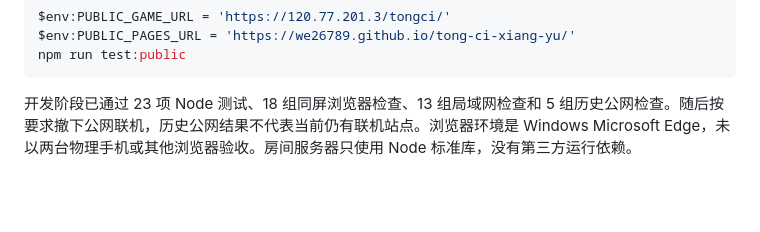
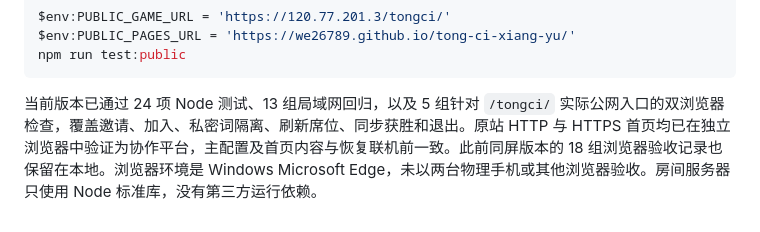
Before and after one commit to we26789/tong-ci-xiang-yu, a Markdown page: README.md, the part around the change. GitHub-like rendering; blank space fills up the shorter version.

Commit message:
docs: record successful isolated public-room verification

````diff
--- a/README.md
+++ b/README.md
@@ -131,4 +131,4 @@ $env:PUBLIC_PAGES_URL = 'https://we26789.github.io/tong-ci-xiang-yu/'
 npm run test:public
 ```
 
-开发阶段已通过 23 项 Node 测试、18 组同屏浏览器检查、13 组局域网检查和 5 组历史公网检查。随后按要求撤下公网联机，历史公网结果不代表当前仍有联机站点。浏览器环境是 Windows Microsoft Edge，未以两台物理手机或其他浏览器验收。房间服务器只使用 Node 标准库，没有第三方运行依赖。
+当前版本已通过 24 项 Node 测试、13 组局域网回归，以及 5 组针对 `/tongci/` 实际公网入口的双浏览器检查，覆盖邀请、加入、私密词隔离、刷新席位、同步获胜和退出。原站 HTTP 与 HTTPS 首页均已在独立浏览器中验证为协作平台，主配置及首页内容与恢复联机前一致。此前同屏版本的 18 组浏览器验收记录也保留在本地。浏览器环境是 Windows Microsoft Edge，未以两台物理手机或其他浏览器验收。房间服务器只使用 Node 标准库，没有第三方运行依赖。
````
